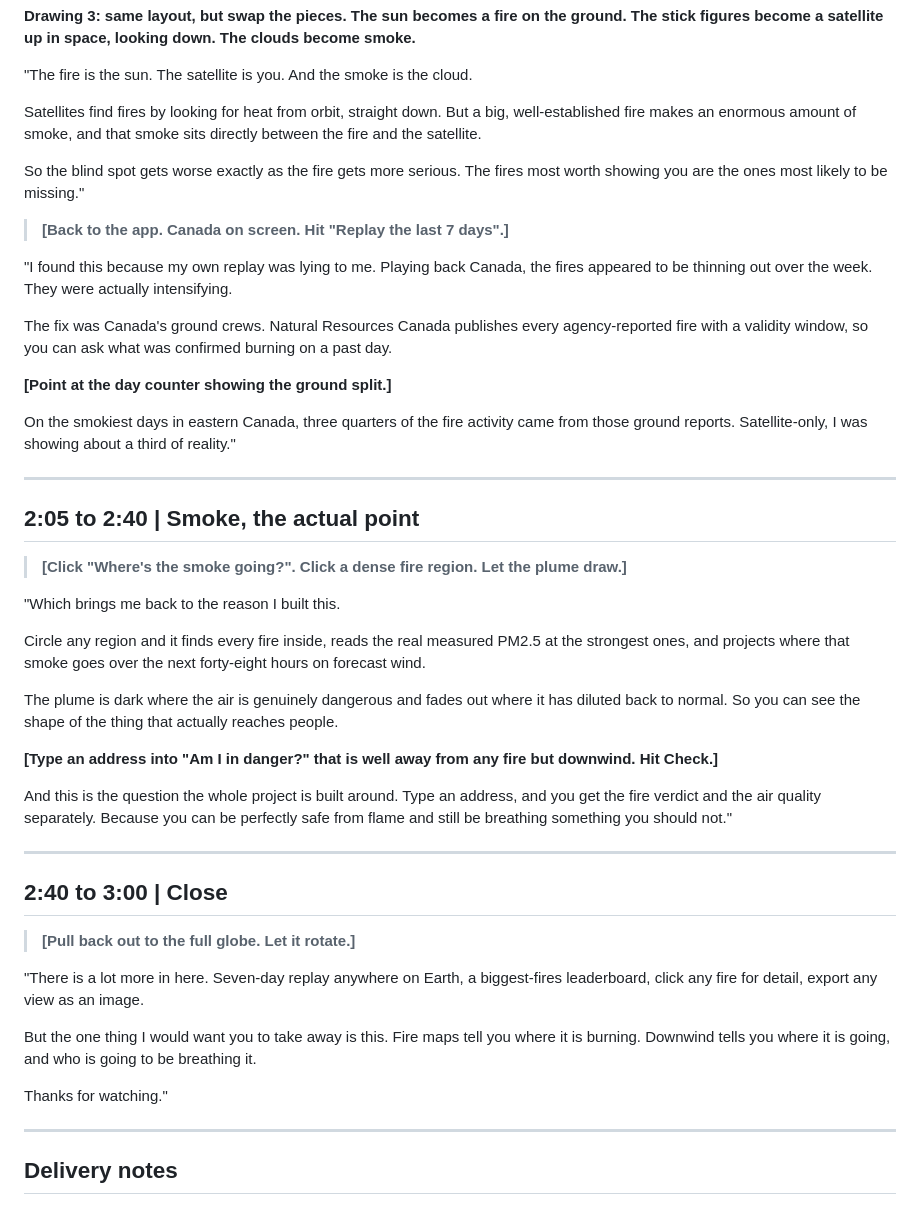
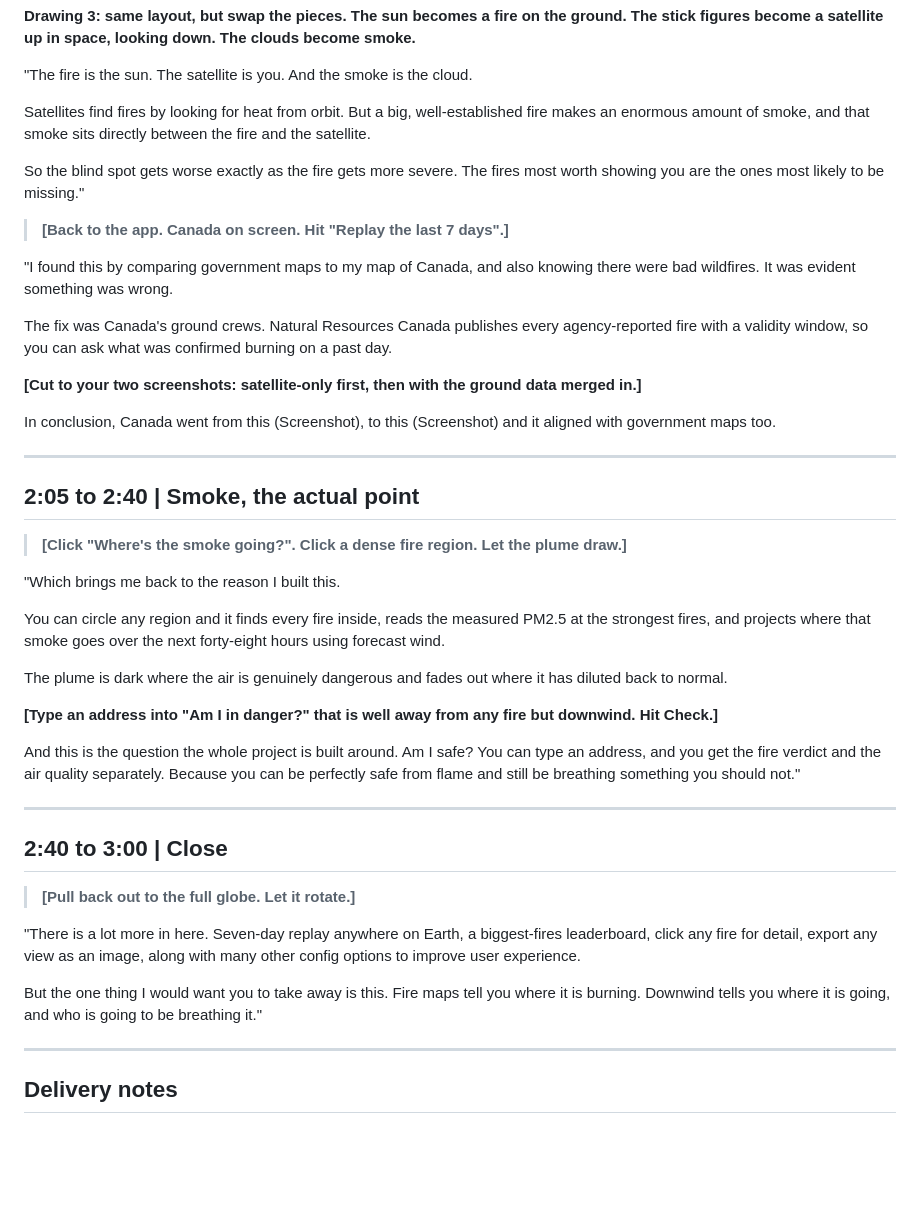
Before and after one commit to KevinHill14/Downwind, a Markdown page: DEMO_SCRIPT.md, the part around one of its changes. GitHub-like rendering; blank space fills up the shorter version.

Commit message:
Take Kevin's rewrite of the demo script
His edits, verified identical to what he pasted before committing, plus two
corrections on top.

One stage direction had gone stale. "[Point at the day counter showing the
ground split]" referred to the "(288 ground)" text that was removed two commits
ago, on his own instruction that the interface should stop reporting which feed
a fire arrived on. Following it live would mean pointing at a counter that now
just reads "Aug 23 - 3,151 fires". Replaced with a cut to the two screenshots,
which is what the line after it already describes.

Spelling: forcasted, experiance, alligned, "wild fires".

Left alone: the 2023 and 2026 orange-sky claim, the phrasing throughout, and
the decision to cut the measured ground-share percentages in favour of showing
the two screenshots. All his call, and the screenshots make the point better
than a number read aloud.

```diff
--- a/DEMO_SCRIPT.md
+++ b/DEMO_SCRIPT.md
@@ -66,19 +66,19 @@ Now flip that whole picture upside down."
 
 "The fire is the sun. The satellite is you. And the smoke is the cloud.
 
-Satellites find fires by looking for heat from orbit, straight down. But a big, well-established fire makes an enormous amount of smoke, and that smoke sits directly between the fire and the satellite.
+Satellites find fires by looking for heat from orbit. But a big, well-established fire makes an enormous amount of smoke, and that smoke sits directly between the fire and the satellite.
 
-So the blind spot gets worse exactly as the fire gets more serious. The fires most worth showing you are the ones most likely to be missing."
+So the blind spot gets worse exactly as the fire gets more severe. The fires most worth showing you are the ones most likely to be missing."
 
 > **[Back to the app. Canada on screen. Hit "Replay the last 7 days".]**
 
-"I found this because my own replay was lying to me. Playing back Canada, the fires appeared to be thinning out over the week. They were actually intensifying.
+"I found this by comparing government maps to my map of Canada, and also knowing there were bad wildfires. It was evident something was wrong.
 
 The fix was Canada's ground crews. Natural Resources Canada publishes every agency-reported fire with a validity window, so you can ask what was confirmed burning on a past day.
 
-**[Point at the day counter showing the ground split.]**
+**[Cut to your two screenshots: satellite-only first, then with the ground data merged in.]**
 
-On the smokiest days in eastern Canada, three quarters of the fire activity came from those ground reports. Satellite-only, I was showing about a third of reality."
+In conclusion, Canada went from this (Screenshot), to this (Screenshot) and it aligned with government maps too.
 
 ---
 
@@ -88,13 +88,13 @@ On the smokiest days in eastern Canada, three quarters of the fire activity came
 
 "Which brings me back to the reason I built this.
 
-Circle any region and it finds every fire inside, reads the real measured PM2.5 at the strongest ones, and projects where that smoke goes over the next forty-eight hours on forecast wind.
+You can circle any region and it finds every fire inside, reads the measured PM2.5 at the strongest fires, and projects where that smoke goes over the next forty-eight hours using forecast wind.
 
-The plume is dark where the air is genuinely dangerous and fades out where it has diluted back to normal. So you can see the shape of the thing that actually reaches people.
+The plume is dark where the air is genuinely dangerous and fades out where it has diluted back to normal.
 
 **[Type an address into "Am I in danger?" that is well away from any fire but downwind. Hit Check.]**
 
-And this is the question the whole project is built around. Type an address, and you get the fire verdict and the air quality separately. Because you can be perfectly safe from flame and still be breathing something you should not."
+And this is the question the whole project is built around. Am I safe? You can type an address, and you get the fire verdict and the air quality separately. Because you can be perfectly safe from flame and still be breathing something you should not."
 
 ---
 
@@ -102,11 +102,9 @@ And this is the question the whole project is built around. Type an address, and
 
 > **[Pull back out to the full globe. Let it rotate.]**
 
-"There is a lot more in here. Seven-day replay anywhere on Earth, a biggest-fires leaderboard, click any fire for detail, export any view as an image.
+"There is a lot more in here. Seven-day replay anywhere on Earth, a biggest-fires leaderboard, click any fire for detail, export any view as an image, along with many other config options to improve user experience.
 
-But the one thing I would want you to take away is this. Fire maps tell you where it is burning. Downwind tells you where it is going, and who is going to be breathing it.
-
-Thanks for watching."
+But the one thing I would want you to take away is this. Fire maps tell you where it is burning. Downwind tells you where it is going, and who is going to be breathing it."
 
 ---
 
```
Also changed, not shown: other parts of DEMO_SCRIPT.md (+6 -6 lines).
